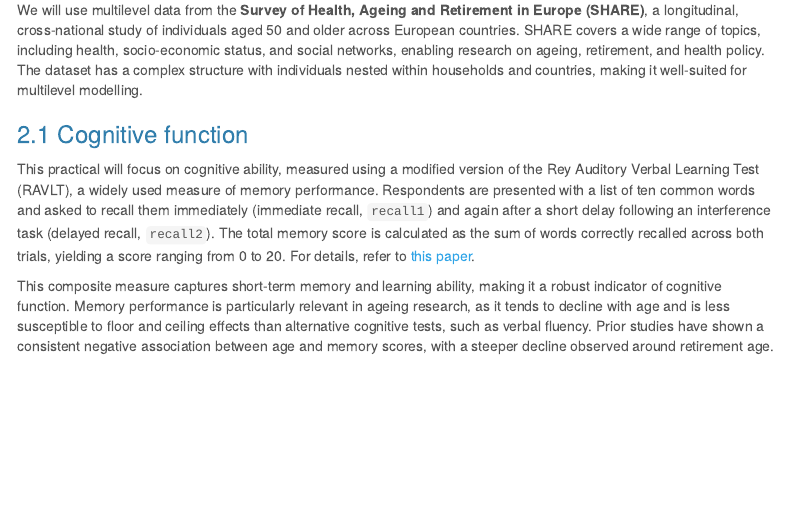
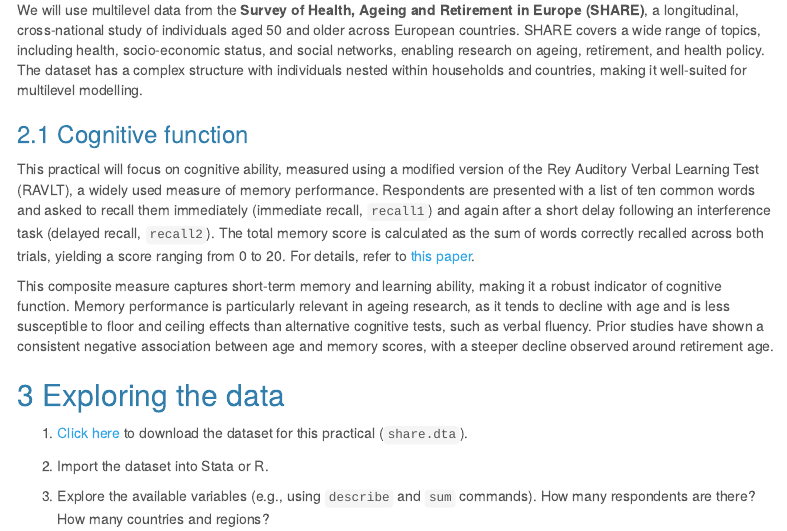
Before and after one commit to QingZhang990806/MLM, an R Markdown document (MLM.Rmd): the page in a window 1100 px wide, from 820 px down. The pictures show the output file MLM.html that the author committed with the source, opened offline; menus at the side of the page are left out.

Commit message:
Explore the data

```diff
--- a/MLM.Rmd
+++ b/MLM.Rmd
@@ -45,3 +45,11 @@
 This practical will focus on cognitive ability, measured using a modified version of the Rey Auditory Verbal Learning Test (RAVLT), a widely used measure of memory performance. Respondents are presented with a list of ten common words and asked to recall them immediately (immediate recall, `recall1`) and again after a short delay following an interference task (delayed recall, `recall2`). The total memory score is calculated as the sum of words correctly recalled across both trials, yielding a score ranging from 0 to 20. For details, refer to [this paper](https://www.sciencedirect.com/science/article/pii/S0167629617308299).
 
 This composite measure captures short-term memory and learning ability, making it a robust indicator of cognitive function. Memory performance is particularly relevant in ageing research, as it tends to decline with age and is less susceptible to floor and ceiling effects than alternative cognitive tests, such as verbal fluency. Prior studies have shown a consistent negative association between age and memory scores, with a steeper decline observed around retirement age.
+
+## Exploring the data
+
+1. [Click here](https://github.com/QingZhang990806/MLM/blob/main/share.dta) to download the dataset for this practical (`share.dta`).
+
+2. Import the dataset into Stata or R.
+
+3. Explore the available variables (e.g., using `describe` and `sum` commands). How many respondents are there? How many countries and regions?
```
Also changed, not shown: MLM.html.
